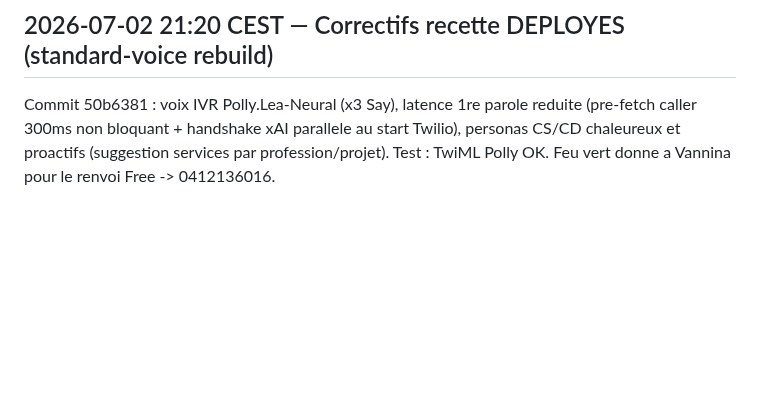
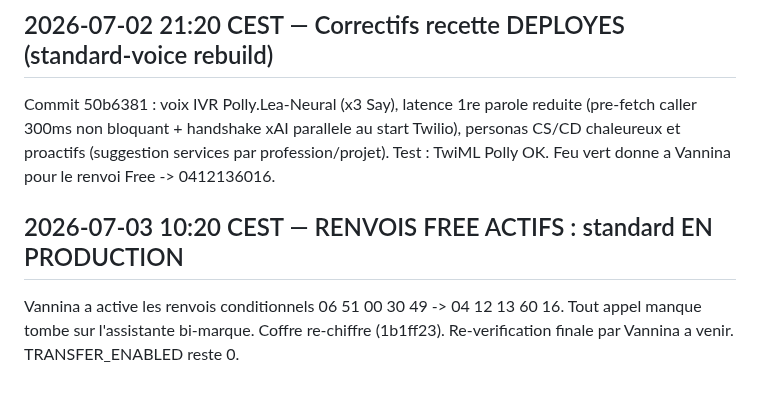
Before and after one commit to vannina/template-grok-voice-agent, a Markdown page: vps/JOURNAL.md, the part around the change. Rendered like a GitHub page; blank space fills up the shorter version.

Commit message:
PRODUCTION : renvois Free actifs vers 0412136016 + coffre rechiffre

```diff
--- a/vps/JOURNAL.md
+++ b/vps/JOURNAL.md
@@ -109,3 +109,8 @@ Commit 50b6381 : voix IVR Polly.Lea-Neural (x3 Say), latence 1re parole reduite
 (pre-fetch caller 300ms non bloquant + handshake xAI parallele au start Twilio),
 personas CS/CD chaleureux et proactifs (suggestion services par profession/projet).
 Test : TwiML Polly OK. Feu vert donne a Vannina pour le renvoi Free -> 0412136016.
+
+## 2026-07-03 10:20 CEST — RENVOIS FREE ACTIFS : standard EN PRODUCTION
+Vannina a active les renvois conditionnels 06 51 00 30 49 -> 04 12 13 60 16.
+Tout appel manque tombe sur l'assistante bi-marque. Coffre re-chiffre (1b1ff23).
+Re-verification finale par Vannina a venir. TRANSFER_ENABLED reste 0.
```
Also changed, not shown: docs/CHECKLIST-SPRINTS-AGENTS-IA-CS.md (+1 -1 lines).
